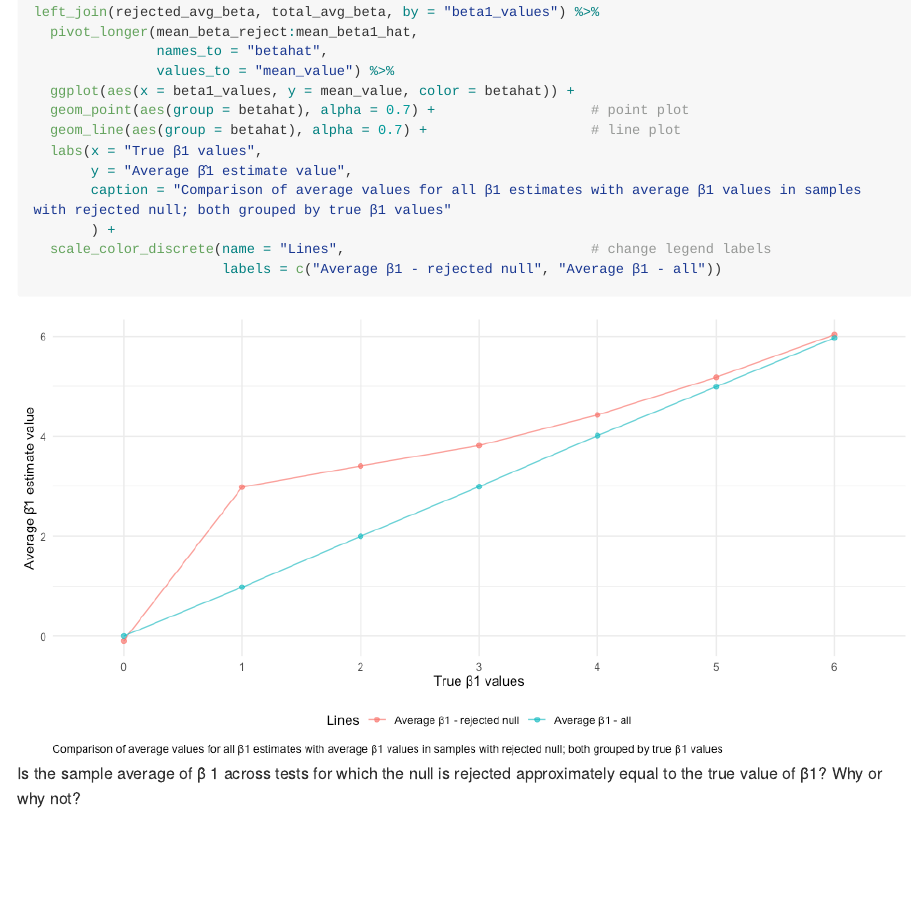
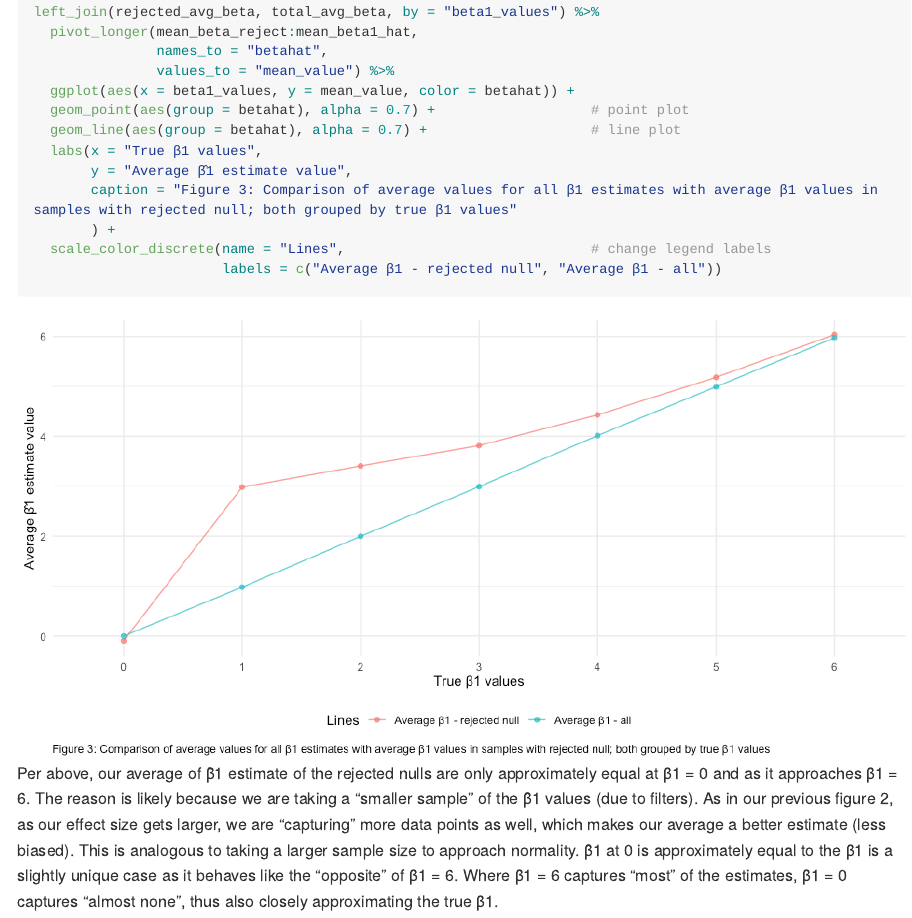
Before and after one commit to Mediculus/p8105_hw5_ksw2137, an R Markdown document (p8105_hw5_ksw2137.Rmd): the page in a window 1100 px wide, from 6050 px down. The pictures show the output file p8105_hw5_ksw2137.md that the author committed with the source, drawn offline in the style of GitHub; long lines of code are wrapped.

Commit message:
added comments for problem 3; need to confirm with TA

````diff
--- a/p8105_hw5_ksw2137.Rmd
+++ b/p8105_hw5_ksw2137.Rmd
@@ -253,11 +253,11 @@ left_join(rejected_avg_beta, total_avg_beta, by = "beta1_values") %>%
   geom_line(aes(group = betahat), alpha = 0.7) +                    # line plot
   labs(x = "True β1 values",
        y = "Average β̂1 estimate value",
-       caption = "Comparison of average values for all β1 estimates with average β1 values in samples with rejected null; both grouped by true β1 values"
+       caption = "Figure 3: Comparison of average values for all β1 estimates with average β1 values in samples with rejected null; both grouped by true β1 values"
        ) +
   scale_color_discrete(name = "Lines",                              # change legend labels
                        labels = c("Average β1 - rejected null", "Average β1 - all"))
 
 ```
 
-Is the sample average of β̂ 1 across tests for which the null is rejected approximately equal to the true value of β1? Why or why not?
+Per above, our average of β̂1 estimate of the rejected nulls are only approximately equal at β1 = 0 and as it approaches β1 = 6. The reason is likely because we are taking a "smaller sample" of the β̂1 values (due to filters). As in our previous figure 2, as our effect size gets larger, we are "capturing" more data points as well, which makes our average a better estimate (less biased). This is analogous to taking a larger sample size to approach normality. β̂1 at 0 is approximately equal to the β1 is a slightly unique case as it behaves like the "opposite" of β1 = 6. Where β1 = 6 captures "most" of the estimates, β1 = 0 captures "almost none", thus also closely approximating the true β1.
````
Also changed, not shown: p8105_hw5_ksw2137.md, p8105_hw5_ksw2137_files/figure-gfm/slr_estimates-1.png.
